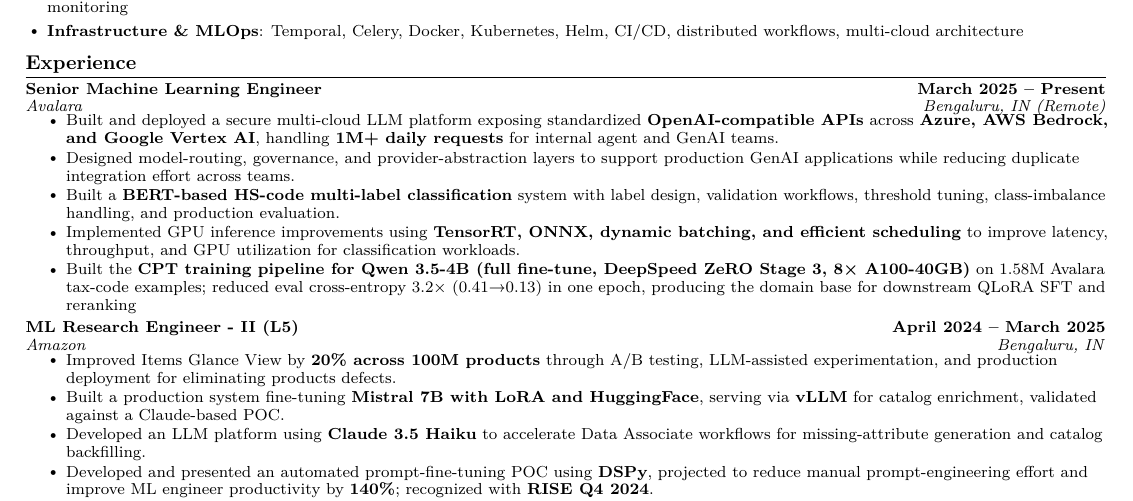
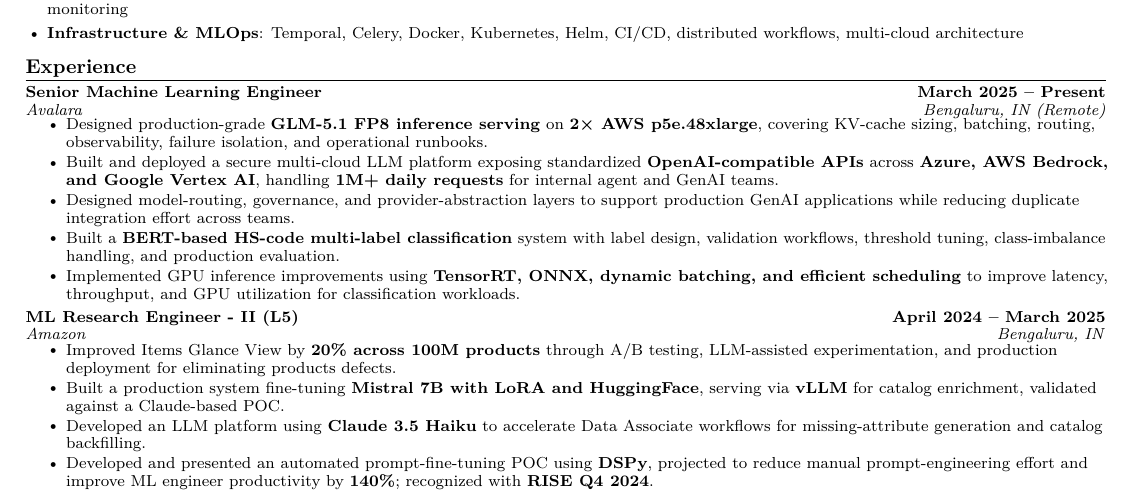
Before and after one commit to rohanwinsor/resume, a LaTeX CV (resume.tex): part of the page, cut so that both start at the same text. Compiled offline with pdfLaTeX.

Commit message:
feat: resume update

```diff
--- a/resume.tex
+++ b/resume.tex
@@ -125,11 +125,11 @@
   {Senior Machine Learning Engineer}{March 2025 -- Present}
   {Avalara}{Bengaluru, IN (Remote)}
   \resumeItemListStart
+    \resumeItem{Designed production-grade \textbf{GLM-5.1 FP8 inference serving} on \textbf{2× AWS p5e.48xlarge}, covering KV-cache sizing, batching, routing, observability, failure isolation, and operational runbooks.}
     \resumeItem{Built and deployed a secure multi-cloud LLM platform exposing standardized \textbf{OpenAI-compatible APIs} across \textbf{Azure, AWS Bedrock, and Google Vertex AI}, handling \textbf{1M+ daily requests} for internal agent and GenAI teams.}
     \resumeItem{Designed model-routing, governance, and provider-abstraction layers to support production GenAI applications while reducing duplicate integration effort across teams.}
     \resumeItem{Built a \textbf{BERT-based HS-code multi-label classification} system with label design, validation workflows, threshold tuning, class-imbalance handling, and production evaluation.}
     \resumeItem{Implemented GPU inference improvements using \textbf{TensorRT, ONNX, dynamic batching, and efficient scheduling} to improve latency, throughput, and GPU utilization for classification workloads.}
-    \resumeItem{Built the  \textbf{CPT training pipeline for Qwen 3.5-4B (full fine-tune, DeepSpeed ZeRO Stage 3, 8× A100-40GB)} on 1.58M Avalara tax-code examples; reduced eval cross-entropy 3.2× (0.41→0.13) in one epoch, producing the domain base for downstream QLoRA SFT and reranking}
   \resumeItemListEnd
 
 \vspace{5pt}
```
Also changed, not shown: resume.pdf.
